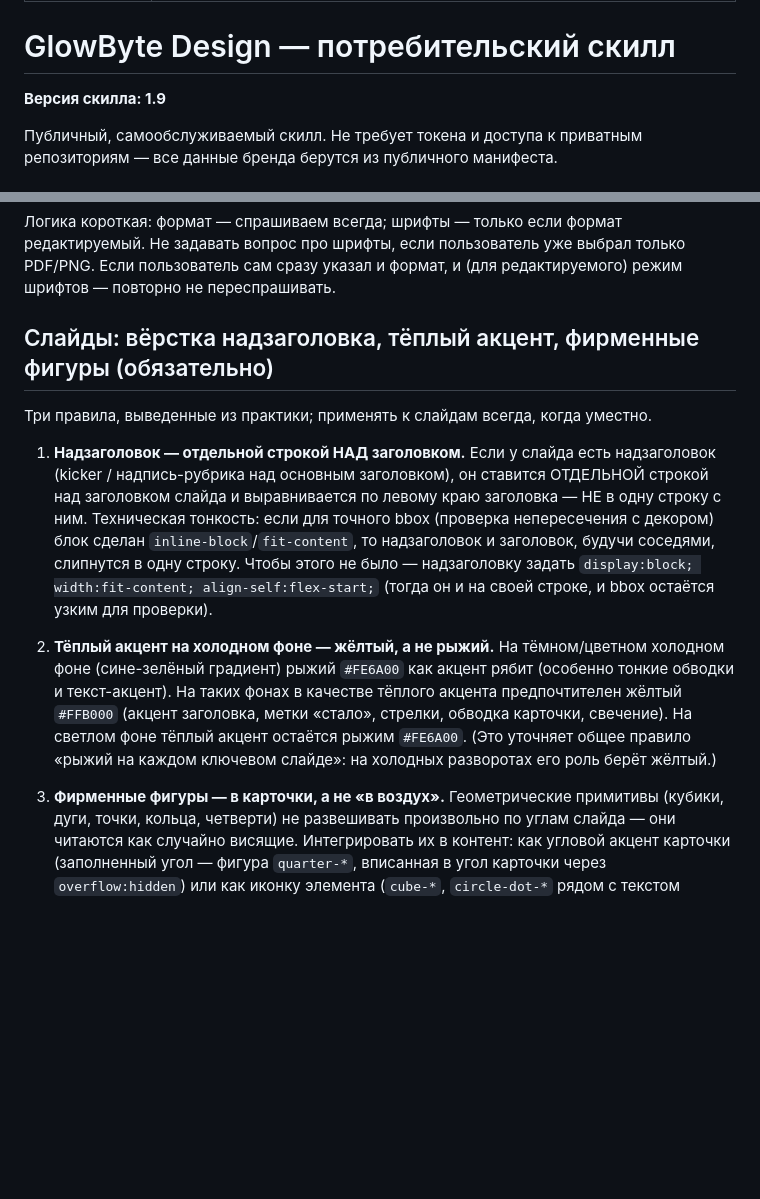
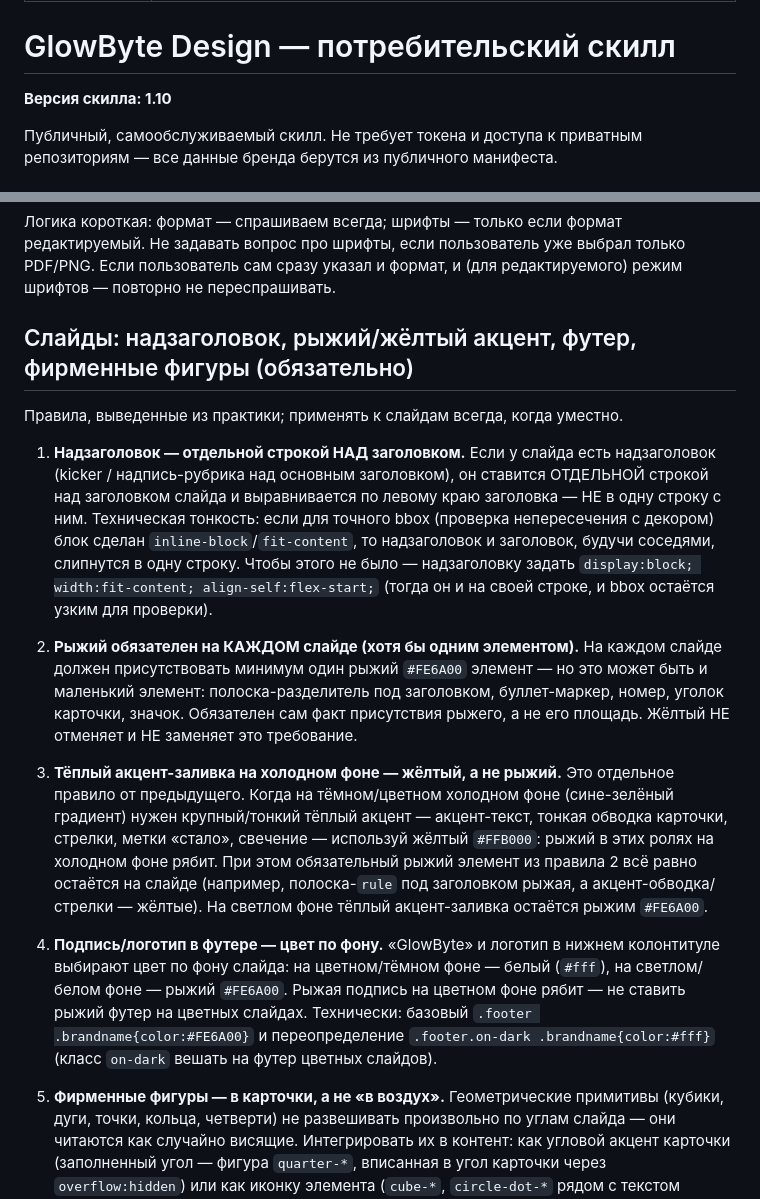
Before and after one commit to TerryAirwalker/glowbyte-brandbook, a Markdown page: skill/glowbyte-design/SKILL.md, 2 parts joined by grey strips. Drawn GitHub-style; blank space fills up the shorter version.

Commit message:
Update skill/glowbyte-design/SKILL.md (no version change)

```diff
--- a/skill/glowbyte-design/SKILL.md
+++ b/skill/glowbyte-design/SKILL.md
@@ -5,7 +5,7 @@ description: Use when creating materials (slides, documents, banners, decks) in
 
 # GlowByte Design — потребительский скилл
 
-**Версия скилла: 1.9**
+**Версия скилла: 1.10**
 
 Публичный, самообслуживаемый скилл. Не требует токена и доступа к приватным
 репозиториям — все данные бренда берутся из публичного манифеста.
@@ -127,9 +127,9 @@ wordmark не влезает (favicon, мелкий бейдж, аватар); `
 пользователь сам сразу указал и формат, и (для редактируемого) режим шрифтов —
 повторно не переспрашивать.
 
-## Слайды: вёрстка надзаголовка, тёплый акцент, фирменные фигуры (обязательно)
+## Слайды: надзаголовок, рыжий/жёлтый акцент, футер, фирменные фигуры (обязательно)
 
-Три правила, выведенные из практики; применять к слайдам всегда, когда уместно.
+Правила, выведенные из практики; применять к слайдам всегда, когда уместно.
 
 1. **Надзаголовок — отдельной строкой НАД заголовком.** Если у слайда есть надзаголовок
    (kicker / надпись-рубрика над основным заголовком), он ставится ОТДЕЛЬНОЙ строкой над
@@ -140,14 +140,27 @@ wordmark не влезает (favicon, мелкий бейдж, аватар); `
    `display:block; width:fit-content; align-self:flex-start;` (тогда он и на своей строке,
    и bbox остаётся узким для проверки).
 
-2. **Тёплый акцент на холодном фоне — жёлтый, а не рыжий.** На тёмном/цветном холодном
-   фоне (сине-зелёный градиент) рыжий `#FE6A00` как акцент рябит (особенно тонкие обводки
-   и текст-акцент). На таких фонах в качестве тёплого акцента предпочтителен жёлтый
-   `#FFB000` (акцент заголовка, метки «стало», стрелки, обводка карточки, свечение).
-   На светлом фоне тёплый акцент остаётся рыжим `#FE6A00`. (Это уточняет общее правило
-   «рыжий на каждом ключевом слайде»: на холодных разворотах его роль берёт жёлтый.)
+2. **Рыжий обязателен на КАЖДОМ слайде (хотя бы одним элементом).** На каждом слайде
+   должен присутствовать минимум один рыжий `#FE6A00` элемент — но это может быть и
+   маленький элемент: полоска-разделитель под заголовком, буллет-маркер, номер, уголок
+   карточки, значок. Обязателен сам факт присутствия рыжего, а не его площадь. Жёлтый
+   НЕ отменяет и НЕ заменяет это требование.
 
-3. **Фирменные фигуры — в карточки, а не «в воздух».** Геометрические примитивы
+3. **Тёплый акцент-заливка на холодном фоне — жёлтый, а не рыжий.** Это отдельное правило
+   от предыдущего. Когда на тёмном/цветном холодном фоне (сине-зелёный градиент) нужен
+   крупный/тонкий тёплый акцент — акцент-текст, тонкая обводка карточки, стрелки, метки
+   «стало», свечение — используй жёлтый `#FFB000`: рыжий в этих ролях на холодном фоне
+   рябит. При этом обязательный рыжий элемент из правила 2 всё равно остаётся на слайде
+   (например, полоска-`rule` под заголовком рыжая, а акцент-обводка/стрелки — жёлтые). На
+   светлом фоне тёплый акцент-заливка остаётся рыжим `#FE6A00`.
+
+4. **Подпись/логотип в футере — цвет по фону.** «GlowByte» и логотип в нижнем колонтитуле
+   выбирают цвет по фону слайда: на цветном/тёмном фоне — белый (`#fff`), на светлом/белом
+   фоне — рыжий `#FE6A00`. Рыжая подпись на цветном фоне рябит — не ставить рыжий футер на
+   цветных слайдах. Технически: базовый `.footer .brandname{color:#FE6A00}` и переопределение
+   `.footer.on-dark .brandname{color:#fff}` (класс `on-dark` вешать на футер цветных слайдов).
+
+5. **Фирменные фигуры — в карточки, а не «в воздух».** Геометрические примитивы
    (кубики, дуги, точки, кольца, четверти) не развешивать произвольно по углам слайда —
    они читаются как случайно висящие. Интегрировать их в контент: как угловой акцент
    карточки (заполненный угол — фигура `quarter-*`, вписанная в угол карточки через
```
